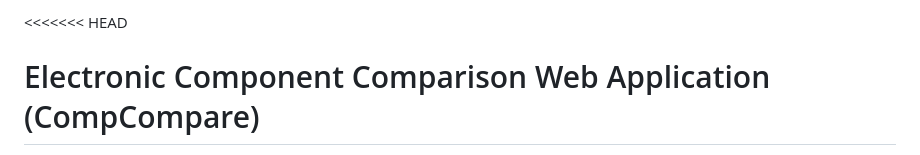
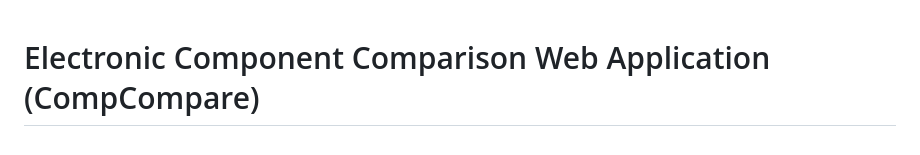
Before and after one commit to Prasanna2749/CompCompare, a Markdown page: README.md, the part around the change. Drawn GitHub-style.

Commit message:
Clean resolved README

```diff
--- a/README.md
+++ b/README.md
@@ -1,4 +1,3 @@
-<<<<<<< HEAD
 # Electronic Component Comparison Web Application (CompCompare)
 
 CompCompare is a web application for browsing, searching, and comparing electronic components (resistors, capacitors, diodes, LEDs, transistors, inductors, and ICs). It also includes a Circuit Lab where users can drag components into a series strip and run simple validation problems (including an LCD `lcd.print` demo).
```
